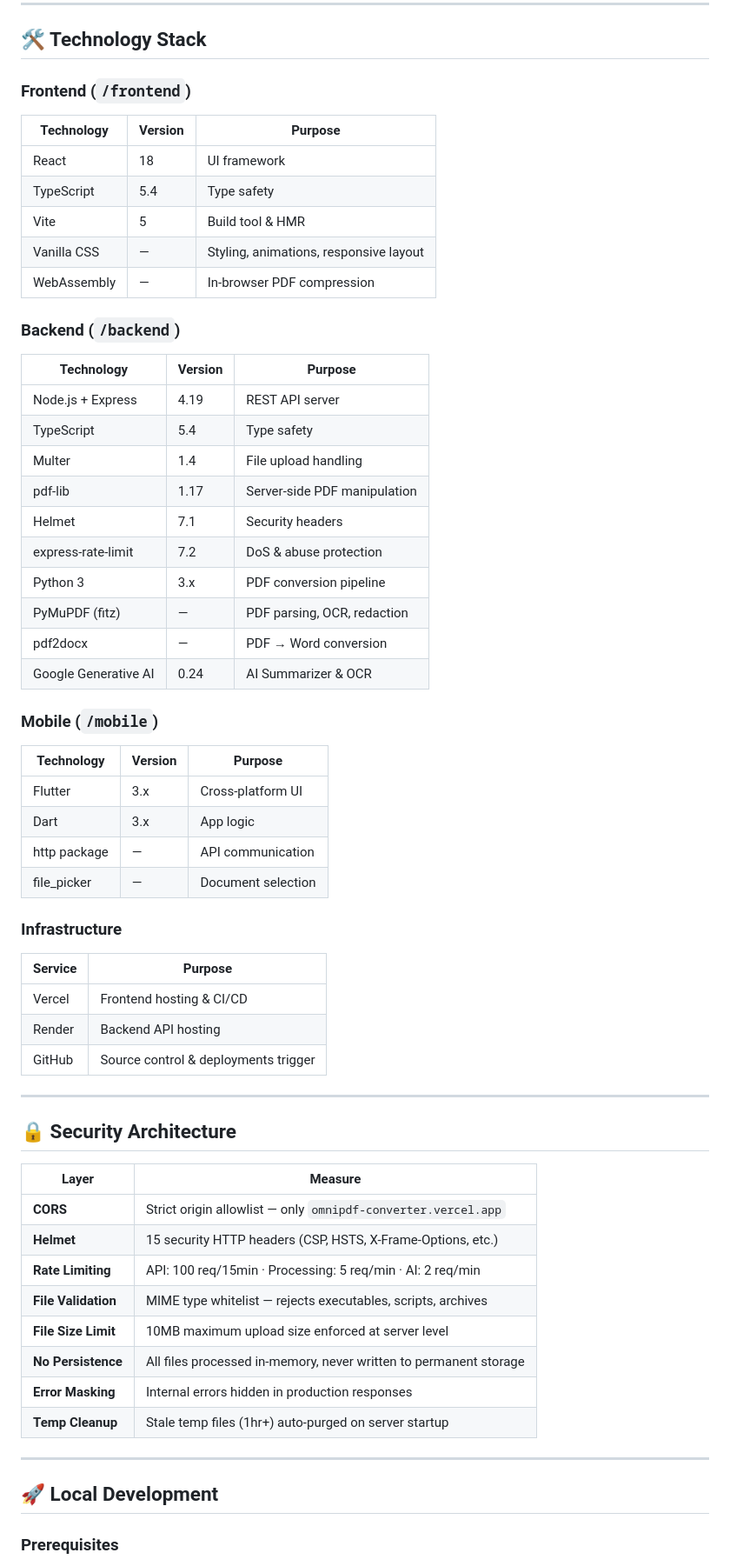
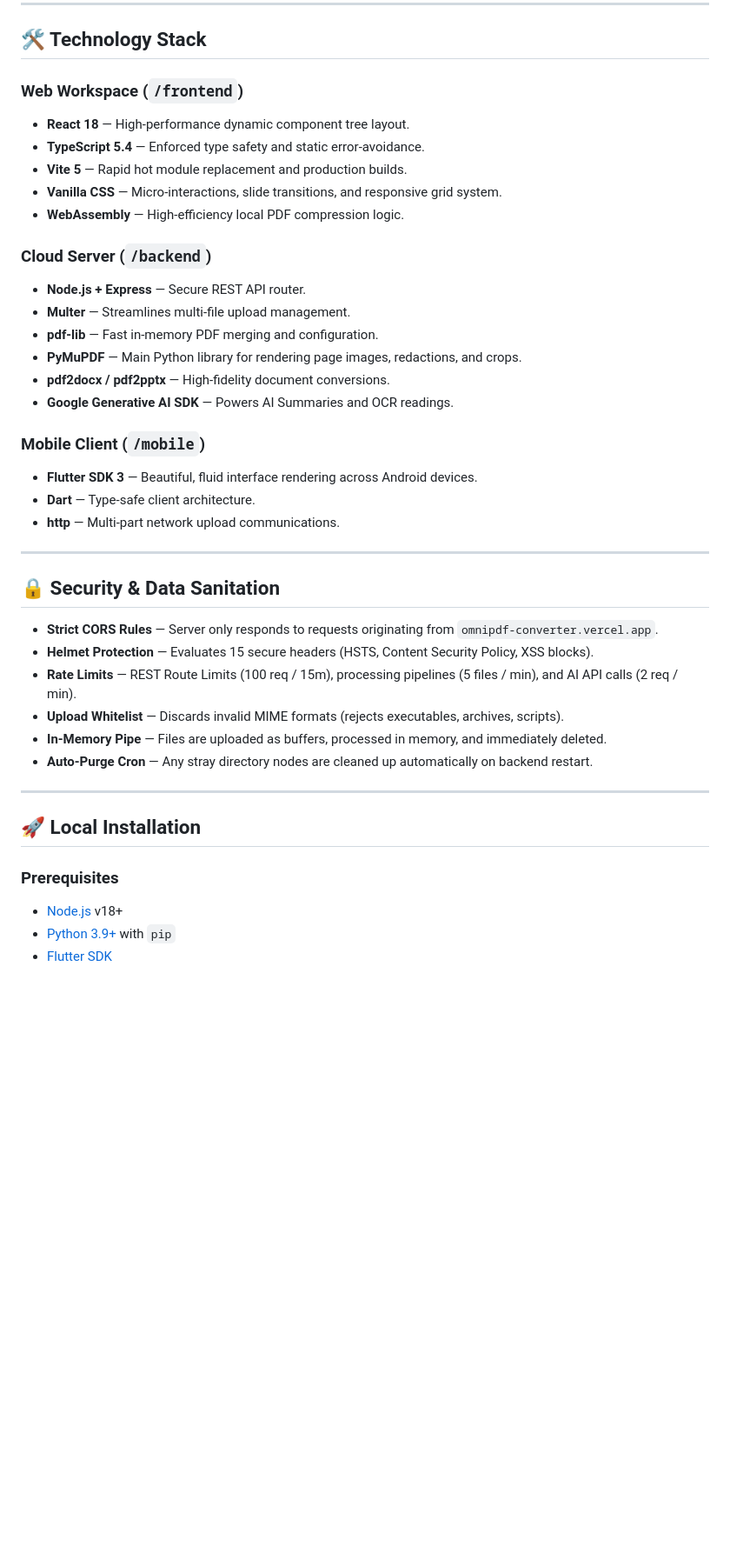
Before and after one commit to Rupam852/OmniPDF, a Markdown page: README.md, the part around one of its changes. Shown at 87% size. Drawn GitHub-style; blank space fills up the shorter version.

Commit message:
docs: redesign README.md with premium formatting and 15MB limits

```diff
--- a/README.md
+++ b/README.md
@@ -125,62 +107,43 @@
 
 ## 🛠️ Technology Stack
 
-### Frontend (`/frontend`)
-| Technology | Version | Purpose |
-|-----------|---------|---------|
-| React | 18 | UI framework |
-| TypeScript | 5.4 | Type safety |
-| Vite | 5 | Build tool & HMR |
-| Vanilla CSS | — | Styling, animations, responsive layout |
-| WebAssembly | — | In-browser PDF compression |
+### Web Workspace (`/frontend`)
+* **React 18** — High-performance dynamic component tree layout.
+* **TypeScript 5.4** — Enforced type safety and static error-avoidance.
+* **Vite 5** — Rapid hot module replacement and production builds.
+* **Vanilla CSS** — Micro-interactions, slide transitions, and responsive grid system.
+* **WebAssembly** — High-efficiency local PDF compression logic.
 
-### Backend (`/backend`)
-| Technology | Version | Purpose |
-|-----------|---------|---------|
-| Node.js + Express | 4.19 | REST API server |
-| TypeScript | 5.4 | Type safety |
-| Multer | 1.4 | File upload handling |
-| pdf-lib | 1.17 | Server-side PDF manipulation |
-| Helmet | 7.1 | Security headers |
-| express-rate-limit | 7.2 | DoS & abuse protection |
-| Python 3 | 3.x | PDF conversion pipeline |
-| PyMuPDF (fitz) | — | PDF parsing, OCR, redaction |
-| pdf2docx | — | PDF → Word conversion |
-| Google Generative AI | 0.24 | AI Summarizer & OCR |
+### Cloud Server (`/backend`)
+* **Node.js + Express** — Secure REST API router.
+* **Multer** — Streamlines multi-file upload management.
+* **pdf-lib** — Fast in-memory PDF merging and configuration.
+* **PyMuPDF** — Main Python library for rendering page images, redactions, and crops.
+* **pdf2docx / pdf2pptx** — High-fidelity document conversions.
+* **Google Generative AI SDK** — Powers AI Summaries and OCR readings.
 
-### Mobile (`/mobile`)
-| Technology | Version | Purpose |
-|-----------|---------|---------|
-| Flutter | 3.x | Cross-platform UI |
-| Dart | 3.x | App logic |
-| http package | — | API communication |
-| file_picker | — | Document selection |
-
-### Infrastructure
-| Service | Purpose |
-|---------|---------|
-| Vercel | Frontend hosting & CI/CD |
-| Render | Backend API hosting |
-| GitHub | Source control & deployments trigger |
+### Mobile Client (`/mobile`)
+* **Flutter SDK 3** — Beautiful, fluid interface rendering across Android devices.
+* **Dart** — Type-safe client architecture.
+* **http** — Multi-part network upload communications.
 
 ---
 
-## 🔒 Security Architecture
+## 🔒 Security & Data Sanitation
 
-| Layer | Measure |
-|-------|---------|
-| **CORS** | Strict origin allowlist — only `omnipdf-converter.vercel.app` |
-| **Helmet** | 15 security HTTP headers (CSP, HSTS, X-Frame-Options, etc.) |
-| **Rate Limiting** | API: 100 req/15min · Processing: 5 req/min · AI: 2 req/min |
-| **File Validation** | MIME type whitelist — rejects executables, scripts, archives |
-| **File Size Limit** | 10MB maximum upload size enforced at server level |
-| **No Persistence** | All files processed in-memory, never written to permanent storage |
-| **Error Masking** | Internal errors hidden in production responses |
-| **Temp Cleanup** | Stale temp files (1hr+) auto-purged on server startup |
+* **Strict CORS Rules** — Server only responds to requests originating from `omnipdf-converter.vercel.app`.
+* **Helmet Protection** — Evaluates 15 secure headers (HSTS, Content Security Policy, XSS blocks).
+* **Rate Limits** — REST Route Limits (100 req / 15m), processing pipelines (5 files / min), and AI API calls (2 req / min).
+* **Upload Whitelist** — Discards invalid MIME formats (rejects executables, archives, scripts).
+* **In-Memory Pipe** — Files are uploaded as buffers, processed in memory, and immediately deleted.
+* **Auto-Purge Cron** — Any stray directory nodes are cleaned up automatically on backend restart.
 
 ---
 
-## 🚀 Local Development
+## 🚀 Local Installation
 
 ### Prerequisites
+* [Node.js](https://nodejs.org/) v18+
+* [Python 3.9+](https://www.python.org/) with `pip`
+* [Flutter SDK](https://docs.flutter.dev/get-started/install)
 
```
Also changed, not shown: other parts of README.md (+94 -226 lines).
